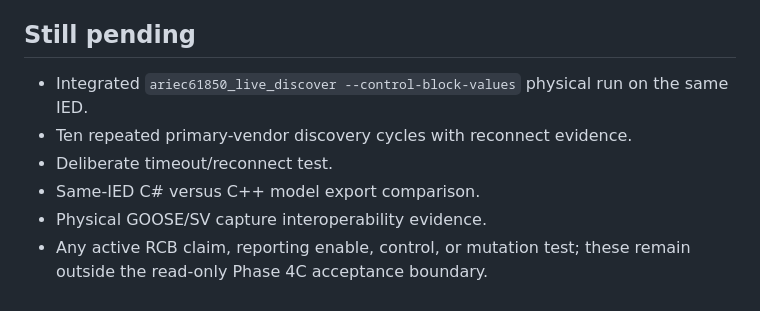
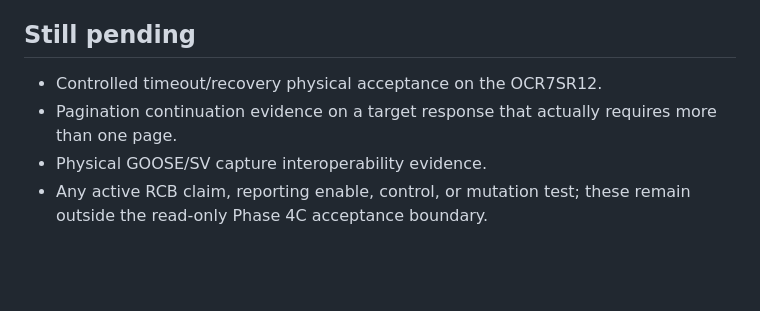
Before and after one commit to masarray/arstack61850, a Markdown page: PHASE4C_PHYSICAL_EVIDENCE.md, the part around one of its changes. Drawn GitHub-style; blank space fills up the shorter version.

```diff
--- a/PHASE4C_PHYSICAL_EVIDENCE.md
+++ b/PHASE4C_PHYSICAL_EVIDENCE.md
@@ -59,9 +104,7 @@ The C++ live-model path now treats GO/SV/SG/LG deep-read values as runtime evide
 
 ## Still pending
 
-- Integrated `ariec61850_live_discover --control-block-values` physical run on the same IED.
-- Ten repeated primary-vendor discovery cycles with reconnect evidence.
-- Deliberate timeout/reconnect test.
-- Same-IED C# versus C++ model export comparison.
+- Controlled timeout/recovery physical acceptance on the OCR7SR12.
+- Pagination continuation evidence on a target response that actually requires more than one page.
 - Physical GOOSE/SV capture interoperability evidence.
 - Any active RCB claim, reporting enable, control, or mutation test; these remain outside the read-only Phase 4C acceptance boundary.
```
Also changed, not shown: other parts of PHASE4C_PHYSICAL_EVIDENCE.md (+46 -1 lines).
